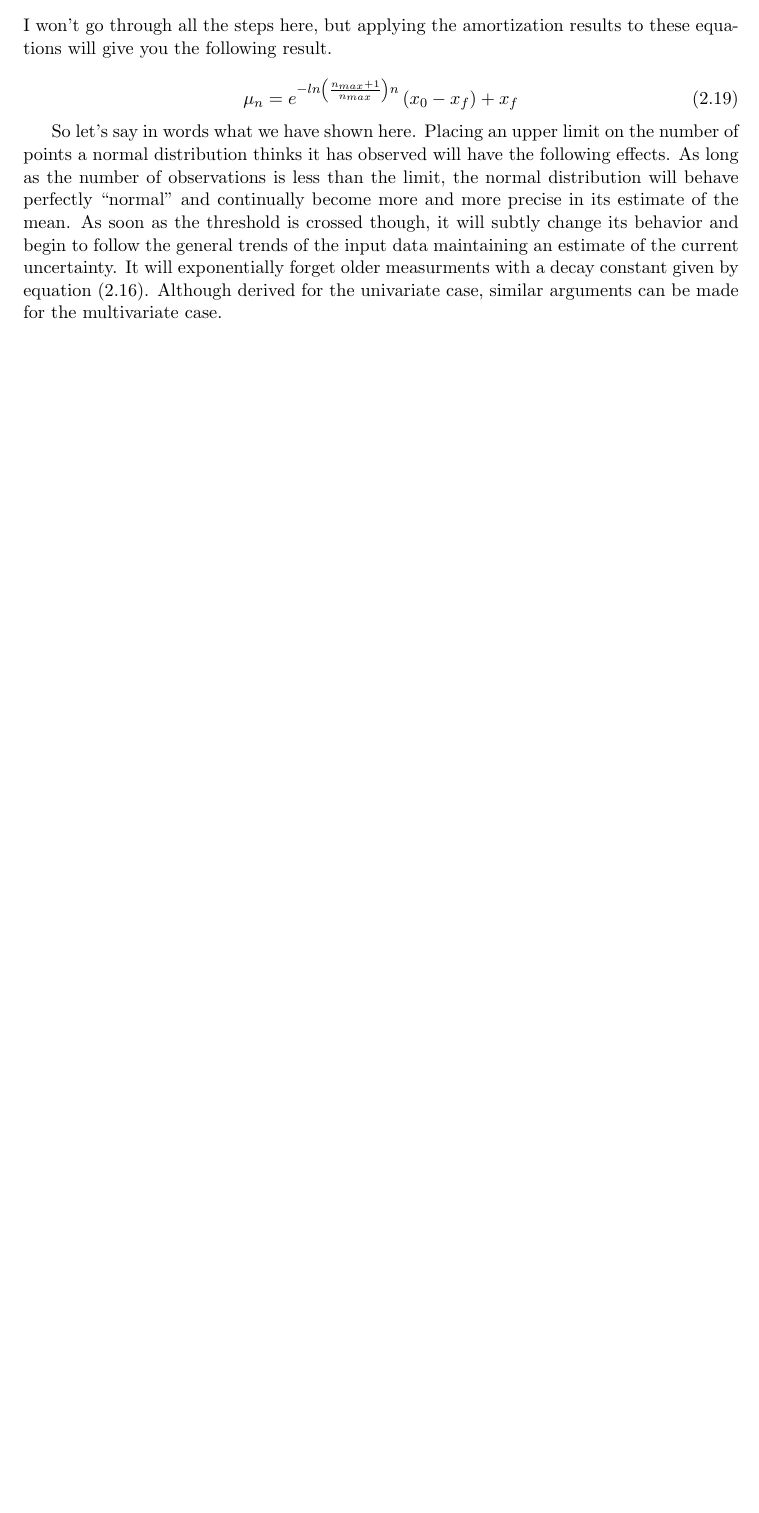
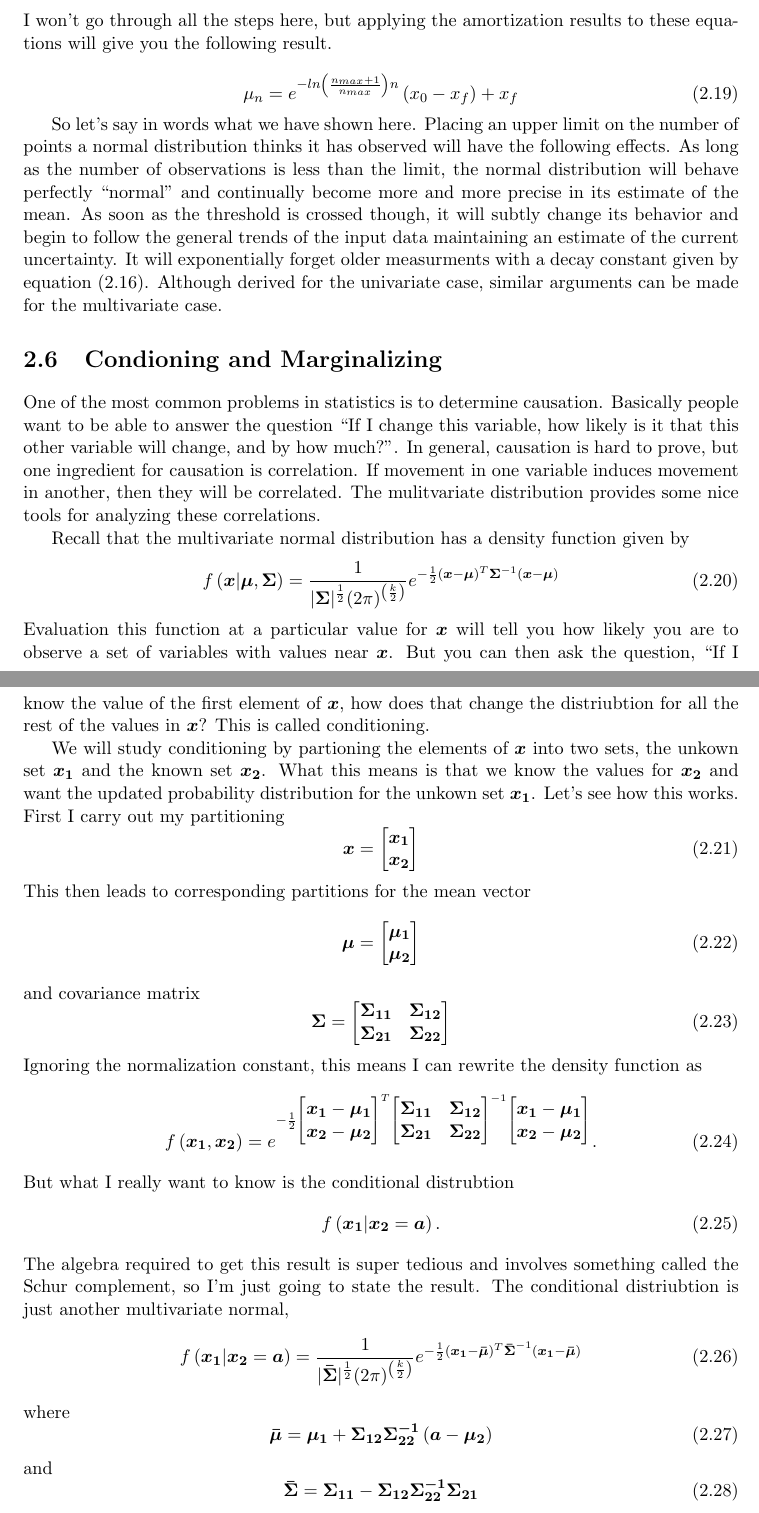
Before and after one commit to robdmc/stats_for_software, a LaTeX book (main.tex, which reads chapters/normal_distribution/normal_distribution.tex): part of page 7 of 7 before the commit and two parts of pages 7 and 8 of 8 after it, the two joined at a grey line, cut so that both start at the same text, the shorter picture padded with empty space. Compiled offline with pdfLaTeX.

Commit message:
got conditional with wrong bolding

```diff
--- a/chapters/normal_distribution/normal_distribution.tex
+++ b/chapters/normal_distribution/normal_distribution.tex
@@ -253,4 +253,132 @@ of the current uncertainty.  It will exponentially forget older measurments
 with a decay constant given by equation \eqref{eq:decay}. Although derived for
 the univariate case, similar arguments can be made for the multivariate case.
 
+%=============================================================================
+\section{Condioning and Marginalizing}
+One of the most common problems in statistics is to determine causation.
+Basically people want to be able to answer the question ``If I change this
+variable, how likely is it that this other variable will change, and by how
+much?''.  In general, causation is hard to prove, but one ingredient for
+causation is correlation.  If movement in one variable induces movement in
+another, then they will be correlated.  The mulitvariate distribution provides
+some nice tools for analyzing these correlations.
+
+Recall that the multivariate normal distribution has a density function given
+by
+\begin{equation}
+    f\left(\B{x}| \B{\mu}, \B{\Sigma} \right)
+    = \frac{1}{
+            |\B{\Sigma}|^\frac{1}{2} (2\pi)^{\left(\frac{k}{2}\right)}
+        }
+        e^{
+            -\frac{1}{2}
+            (\B{x} - \B{\mu})^T
+            \B{\Sigma}^{-1}
+            (\B{x} - \B{\mu})
+    }
+\end{equation}
+Evaluation this function at a particular value for $\B{x}$ will tell you how
+likely you are to observe a set of variables with values near $\B{x}$. But you
+can then ask the question, ``If I know the value of the first element of
+$\B{x}$, how does that change the distriubtion for all the rest of the values
+in $\B{x}$?  This is called conditioning.
+
+We will study conditioning by partioning the elements of $\B{x}$ into two
+sets, the unkown set $\B{x_1}$ and the known set $\B{x_2}$.  What this means
+is that we know the values for $\B{x_2}$ and want the updated probability
+distribution for the unkown set $\B{x_1}$. Let's see how this works.  First I
+carry out my partitioning
+\begin{equation}
+    \label{eq:xpartition}
+    \B{x} =
+    \begin{bmatrix}
+        \B{x_1} \\
+        \B{x_2}
+    \end{bmatrix}
+\end{equation}
+This then leads to corresponding partitions for the mean vector
+\begin{equation}
+    \label{eq:meanpartition}
+    \B{\mu} =
+    \begin{bmatrix}
+        \B{\mu_1} \\
+        \B{\mu_2}
+    \end{bmatrix}
+\end{equation}
+and covariance matrix
+\begin{equation}
+    \label{eq:meanpartition}
+    \B{\Sigma} =
+    \begin{bmatrix}
+        \B{\Sigma_{11}} & \B{\Sigma_{12}} \\
+        \B{\Sigma_{21}} & \B{\Sigma_{22}} \\
+    \end{bmatrix}
+\end{equation}
+Ignoring the normalization constant, this means I can rewrite the density
+function as
+\begin{equation}
+    f\left(\B{x_1}, \B{x_2} \right)
+     = e^{
+        -\frac{1}{2}
+        \begin{bmatrix}
+            \B{x_1} - \B{\mu_1} \\
+            \B{x_2} - \B{\mu_2}
+        \end{bmatrix}^T
+        \begin{bmatrix}
+            \B{\Sigma_{11}} & \B{\Sigma_{12}} \\
+            \B{\Sigma_{21}} & \B{\Sigma_{22}} \\
+        \end{bmatrix}^{-1}
+        \begin{bmatrix}
+            \B{x_1} - \B{\mu_1} \\
+            \B{x_2} - \B{\mu_2}
+        \end{bmatrix}
+     }.
+\end{equation}
+But what I really want to know is the conditional distrubtion
+\begin{equation}
+    f\left(\B{x_1}| \B{x_2}=\B{a} \right).
+\end{equation}
+The algebra required to get this result is super tedious and involves
+something called the Schur complement, so I'm just going to state the result.
+The conditional distriubtion is just another multivariate normal,
+\begin{equation}
+    f\left(\B{x_1}| \B{x_2}=\B{a} \right) =
+        \frac{1}{
+                    |\B{\bar\Sigma}|^\frac{1}{2} (2\pi)^{\left(\frac{k}{2}\right)}
+                }
+                e^{
+                    -\frac{1}{2}
+                    (\B{x_1} - \B{\bar\mu})^T
+                    \B{\bar\Sigma}^{-1}
+                    (\B{x_1} - \B{\bar\mu})
+            }
+\end{equation}
+where
+\begin{equation}
+    \B{\bar{\mu}} = \B{\mu_1} + \B{\Sigma_{12}\Sigma_{22}^{-1}}
+    \left( \B{a} - \B{\mu_2} \right)
+\end{equation}
+and
+\begin{equation}
+    \B{\bar{\Sigma}} =
+        \B{\Sigma_{11}} - \B{\Sigma_{12}\Sigma_{22}^{-1}\Sigma_{21}}
+\end{equation}
+
+
+
+
+
+
+
+
+
+
+
+
+
+
+
+
+
+
 \end{document}
--- a/main.tex
+++ b/main.tex
@@ -10,7 +10,7 @@
 \usepackage{amsmath}
 
 
-\newcommand{\B}[1]{
+\newcommand*\B[1]{
     \boldsymbol{#1}
 }
 
```
Also changed, not shown: chapters/normal_distribution/normal_distribution.tex (30 more changed lines).
